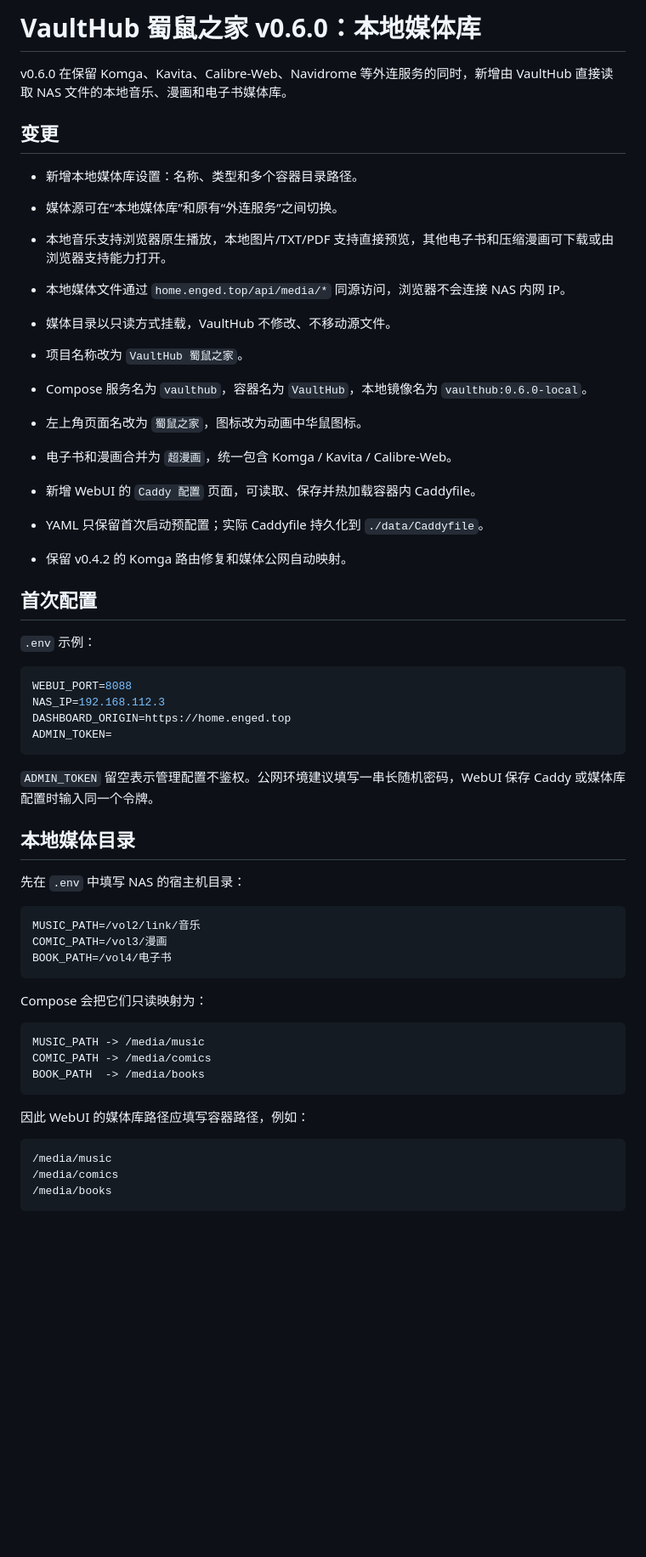
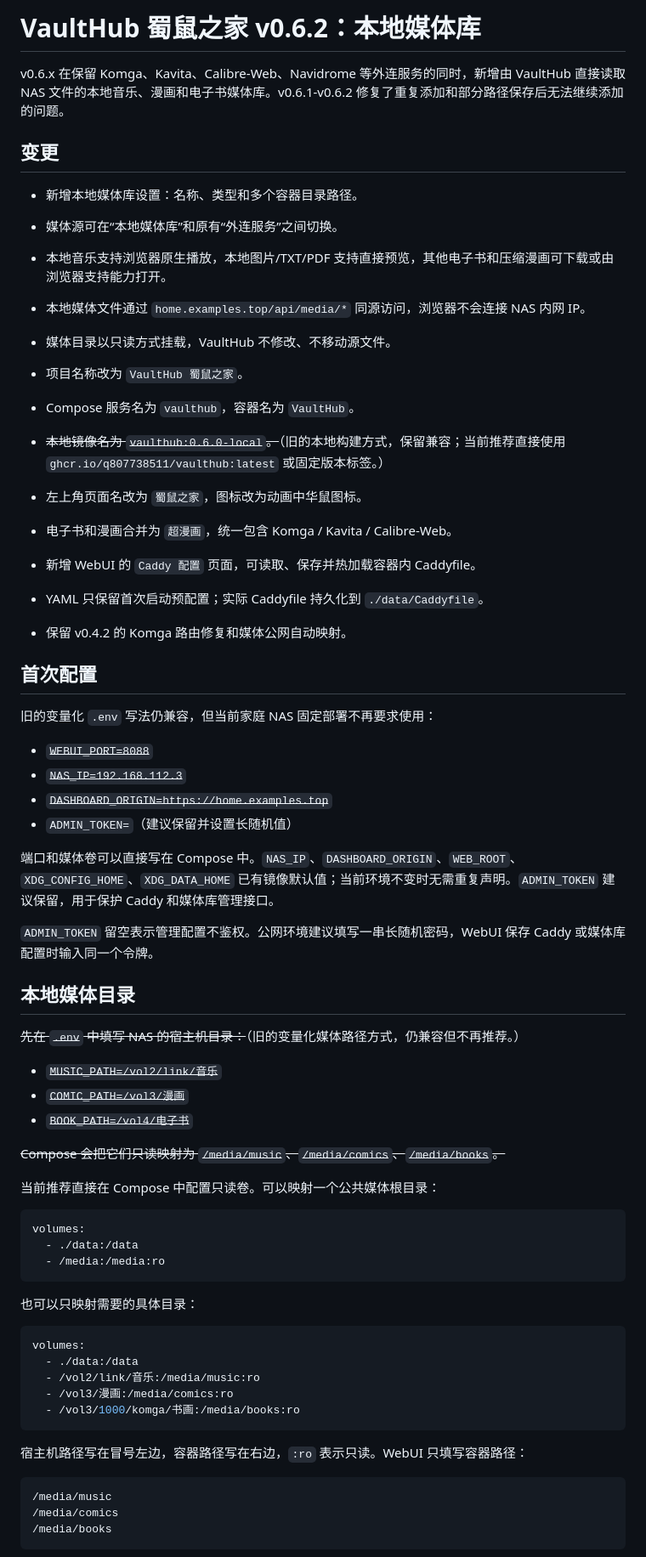
Before and after one commit to q807738511/vaulthub, a Markdown page: README.md, the part around one of its changes. Shown at 85% size. Rendered like a GitHub page; blank space fills up the shorter version.

````diff
--- a/README.md
+++ b/README.md
@@ -1,17 +1,18 @@
-# VaultHub 蜀鼠之家 v0.6.0：本地媒体库
+# VaultHub 蜀鼠之家 v0.6.2：本地媒体库
 
-v0.6.0 在保留 Komga、Kavita、Calibre-Web、Navidrome 等外连服务的同时，新增由 VaultHub 直接读取 NAS 文件的本地音乐、漫画和电子书媒体库。
+v0.6.x 在保留 Komga、Kavita、Calibre-Web、Navidrome 等外连服务的同时，新增由 VaultHub 直接读取 NAS 文件的本地音乐、漫画和电子书媒体库。v0.6.1-v0.6.2 修复了重复添加和部分路径保存后无法继续添加的问题。
 
 ## 变更
 
 - 新增本地媒体库设置：名称、类型和多个容器目录路径。
 - 媒体源可在“本地媒体库”和原有“外连服务”之间切换。
 - 本地音乐支持浏览器原生播放，本地图片/TXT/PDF 支持直接预览，其他电子书和压缩漫画可下载或由浏览器支持能力打开。
-- 本地媒体文件通过 `home.enged.top/api/media/*` 同源访问，浏览器不会连接 NAS 内网 IP。
+- 本地媒体文件通过 `home.examples.top/api/media/*` 同源访问，浏览器不会连接 NAS 内网 IP。
 - 媒体目录以只读方式挂载，VaultHub 不修改、不移动源文件。
 
 - 项目名称改为 `VaultHub 蜀鼠之家`。
-- Compose 服务名为 `vaulthub`，容器名为 `VaultHub`，本地镜像名为 `vaulthub:0.6.0-local`。
+- Compose 服务名为 `vaulthub`，容器名为 `VaultHub`。
+- ~~本地镜像名为 `vaulthub:0.6.0-local`。~~（旧的本地构建方式，保留兼容；当前推荐直接使用 `ghcr.io/q807738511/vaulthub:latest` 或固定版本标签。）
 - 左上角页面名改为 `蜀鼠之家`，图标改为动画中华鼠图标。
 - 电子书和漫画合并为 `超漫画`，统一包含 Komga / Kavita / Calibre-Web。
 - 新增 WebUI 的 `Caddy 配置` 页面，可读取、保存并热加载容器内 Caddyfile。
@@ -20,36 +21,46 @@ v0.6.0 在保留 Komga、Kavita、Calibre-Web、Navidrome 等外连服务的同
 
 ## 首次配置
 
-`.env` 示例：
+旧的变量化 `.env` 写法仍兼容，但当前家庭 NAS 固定部署不再要求使用：
 
-```env
-WEBUI_PORT=8088
-NAS_IP=192.168.112.3
-DASHBOARD_ORIGIN=https://home.enged.top
-ADMIN_TOKEN=
-```
+- ~~`WEBUI_PORT=8088`~~
+- ~~`NAS_IP=192.168.112.3`~~
+- ~~`DASHBOARD_ORIGIN=https://home.examples.top`~~
+- `ADMIN_TOKEN=`（建议保留并设置长随机值）
+
+端口和媒体卷可以直接写在 Compose 中。`NAS_IP`、`DASHBOARD_ORIGIN`、`WEB_ROOT`、`XDG_CONFIG_HOME`、`XDG_DATA_HOME` 已有镜像默认值；当前环境不变时无需重复声明。`ADMIN_TOKEN` 建议保留，用于保护 Caddy 和媒体库管理接口。
 
 `ADMIN_TOKEN` 留空表示管理配置不鉴权。公网环境建议填写一串长随机密码，WebUI 保存 Caddy 或媒体库配置时输入同一个令牌。
 
 ## 本地媒体目录
 
-先在 `.env` 中填写 NAS 的宿主机目录：
+~~先在 `.env` 中填写 NAS 的宿主机目录：~~（旧的变量化媒体路径方式，仍兼容但不再推荐。）
 
-```env
-MUSIC_PATH=/vol2/link/音乐
-COMIC_PATH=/vol3/漫画
-BOOK_PATH=/vol4/电子书
+- ~~`MUSIC_PATH=/vol2/link/音乐`~~
+- ~~`COMIC_PATH=/vol3/漫画`~~
+- ~~`BOOK_PATH=/vol4/电子书`~~
+
+~~Compose 会把它们只读映射为 `/media/music`、`/media/comics`、`/media/books`。~~
+
+当前推荐直接在 Compose 中配置只读卷。可以映射一个公共媒体根目录：
+
+```yaml
+volumes:
+  - ./data:/data
+  - /media:/media:ro
 ```
 
-Compose 会把它们只读映射为：
+也可以只映射需要的具体目录：
 
-```text
-MUSIC_PATH -> /media/music
-COMIC_PATH -> /media/comics
-BOOK_PATH  -> /media/books
+```yaml
+volumes:
+  - ./data:/data
+  - /vol2/link/音乐:/media/music:ro
+  - /vol3/漫画:/media/comics:ro
+  - /vol3/1000/komga/书画:/media/books:ro
 ```
 
-因此 WebUI 的媒体库路径应填写容器路径，例如：
+宿主机路径写在冒号左边，容器路径写在右边，`:ro` 表示只读。WebUI 只填写容器路径：
 
 ```text
 /media/music
````
Also changed, not shown: other parts of README.md (+28 -26 lines).
